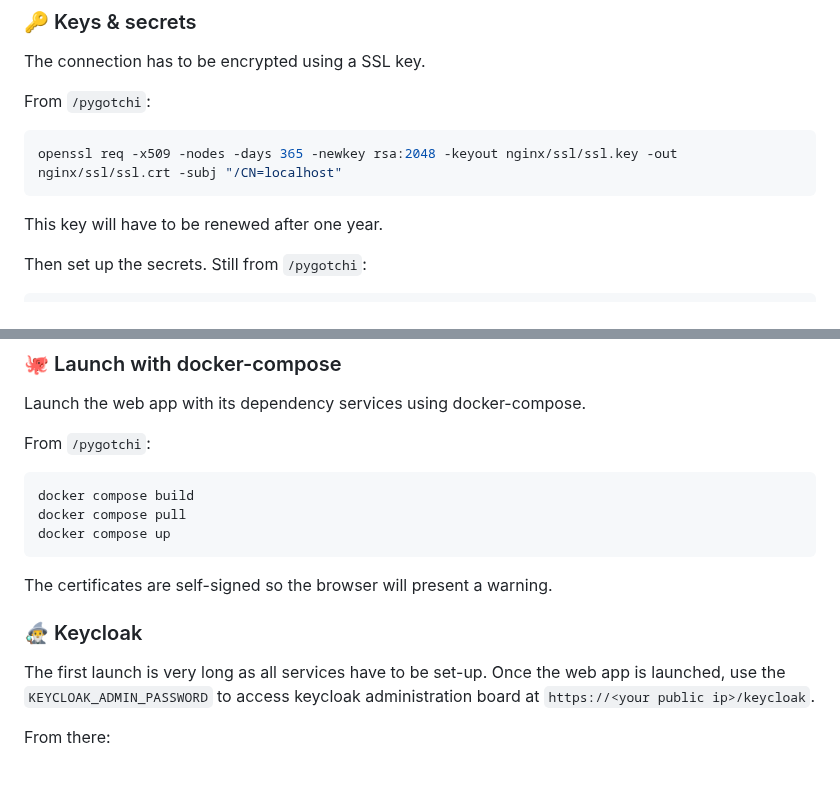
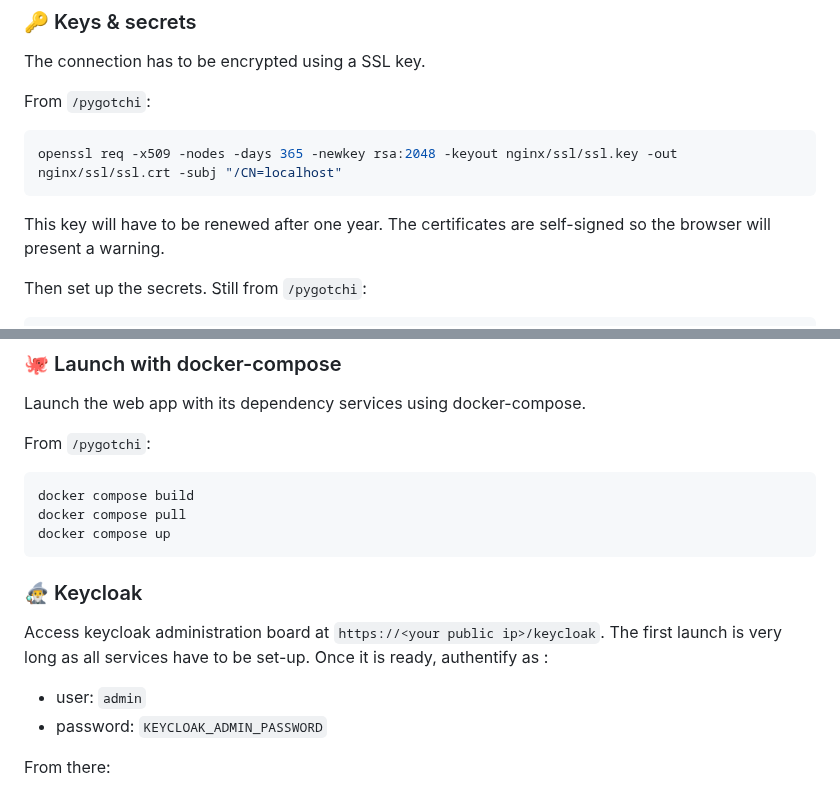
Before and after one commit to Almarch/pygotchi, a Markdown page: README.md, 2 parts joined by grey strips. GitHub-like rendering.

````diff
--- a/README.md
+++ b/README.md
@@ -119,7 +119,7 @@ From `/pygotchi`:
 openssl req -x509 -nodes -days 365 -newkey rsa:2048 -keyout nginx/ssl/ssl.key -out nginx/ssl/ssl.crt -subj "/CN=localhost"
 ```
 
-This key will have to be renewed after one year.
+This key will have to be renewed after one year. The certificates are self-signed so the browser will present a warning.
 
 Then set up the secrets. Still from `/pygotchi`:
 
@@ -143,11 +143,12 @@ docker compose pull
 docker compose up
 ```
 
-The certificates are self-signed so the browser will present a warning.
-
 ### 🧙‍♂️ Keycloak
 
-The first launch is very long as all services have to be set-up. Once the web app is launched, use the `KEYCLOAK_ADMIN_PASSWORD` to access keycloak administration board at `https://<your public ip>/keycloak`.
+Access keycloak administration board at `https://<your public ip>/keycloak`. The first launch is very long as all services have to be set-up. Once it is ready, authentify as :
+
+- user: `admin`
+- password: `KEYCLOAK_ADMIN_PASSWORD`
 
 From there:
 
````
